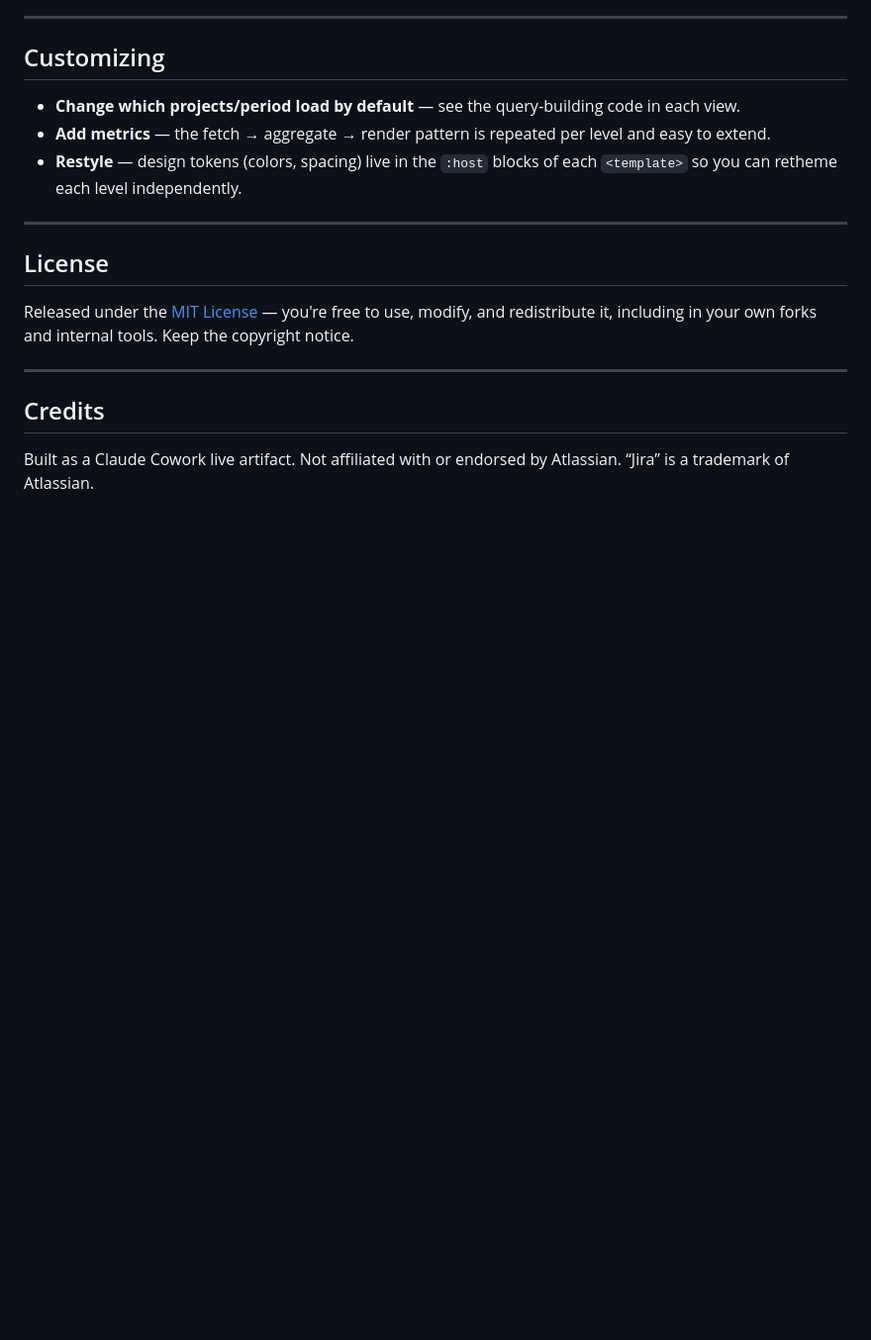
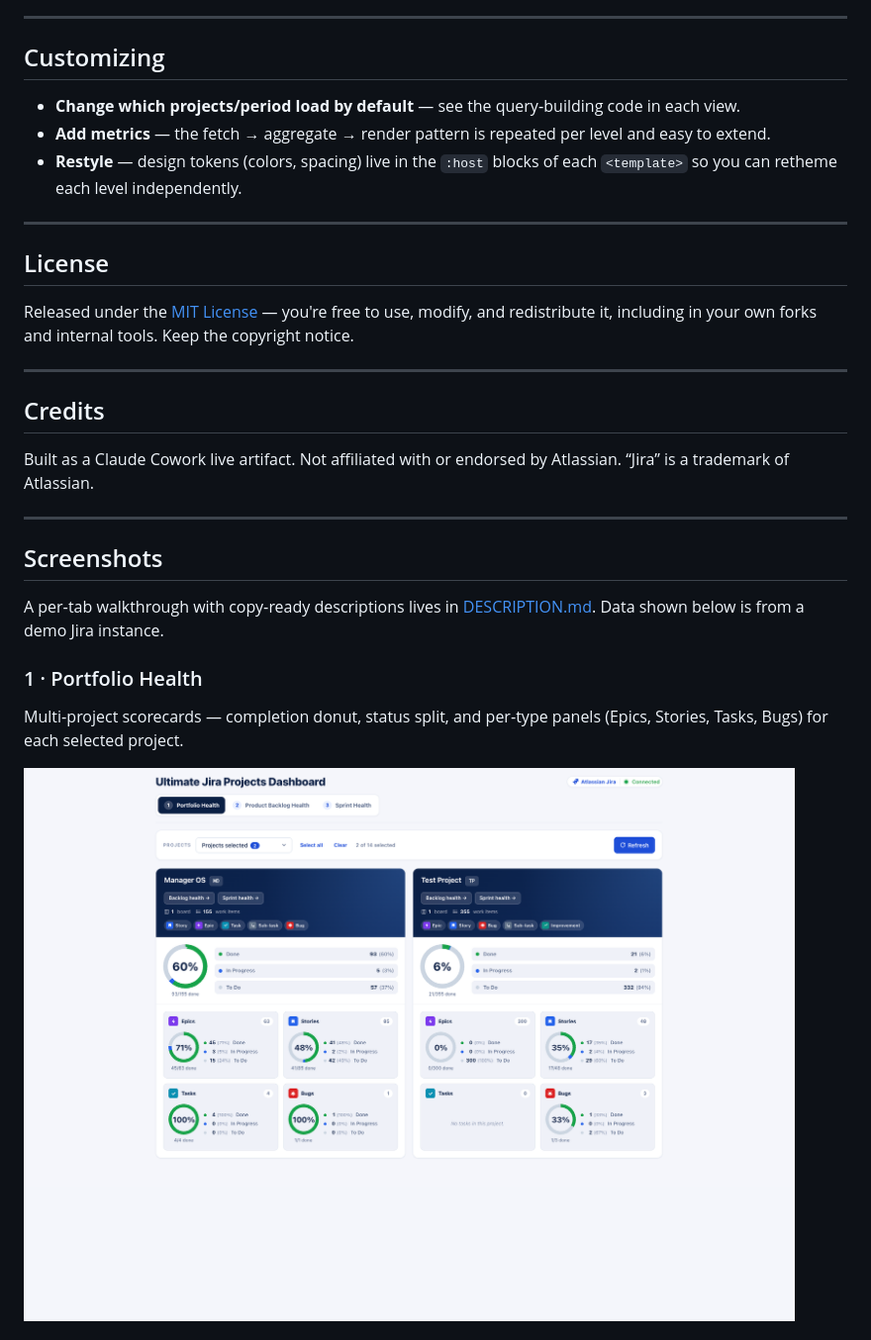
Before and after one commit to CodeTechPro/jira-dashboard-artefact, a Markdown page: README.md, the part around one of its changes. Shown at 99% size. Drawn GitHub-style; pictures changed too: jira-portfolio-health.png (added); blank space fills up the shorter version.

```diff
--- a/README.md
+++ b/README.md
@@ -133,3 +133,17 @@ including in your own forks and internal tools. Keep the copyright notice.
 
 Built as a Claude Cowork live artifact. Not affiliated with or endorsed by Atlassian. “Jira” is a
 trademark of Atlassian.
+
+---
+
+## Screenshots
+
+A per‑tab walkthrough with copy‑ready descriptions lives in [DESCRIPTION.md](DESCRIPTION.md).
+Data shown below is from a demo Jira instance.
+
+### 1 · Portfolio Health
+
+Multi‑project scorecards — completion donut, status split, and per‑type panels (Epics, Stories, Tasks, Bugs) for each selected project.
+
+![Portfolio Health tab](jira-portfolio-health.png)
+
```
Also changed, not shown: other parts of README.md (+11 -0 lines), DESCRIPTION.md (added, +83 -0 lines), jira-backlog-health.png (added), jira-sprint-health.png (added).
